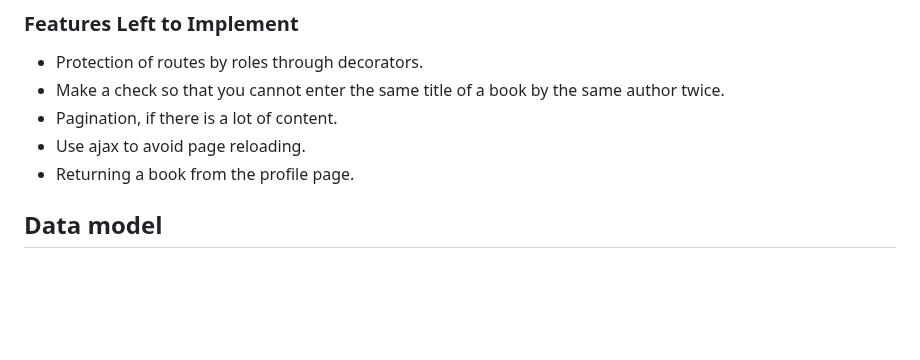
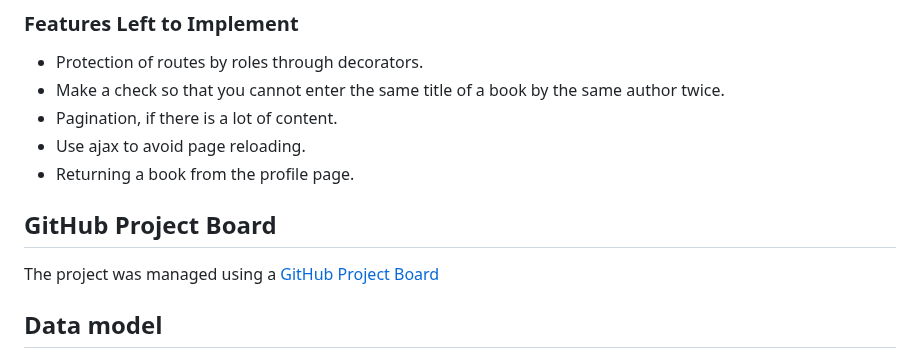
Before and after one commit to SVDotsenko/portfolio-project-4, a Markdown page: README.md, the part around the change. Drawn GitHub-style; blank space fills up the shorter version.

Commit message:
Update: added link to GitHub project board in README.md

```diff
--- a/README.md
+++ b/README.md
@@ -150,6 +150,10 @@ Administrator functionality:
 - Pagination, if there is a lot of content.
 - Use ajax to avoid page reloading.
 - Returning a book from the profile page.
+
+## GitHub Project Board
+
+The project was managed using a [GitHub Project Board](https://github.com/users/SVDotsenko/projects/4)
 
 ## Data model
 
```
